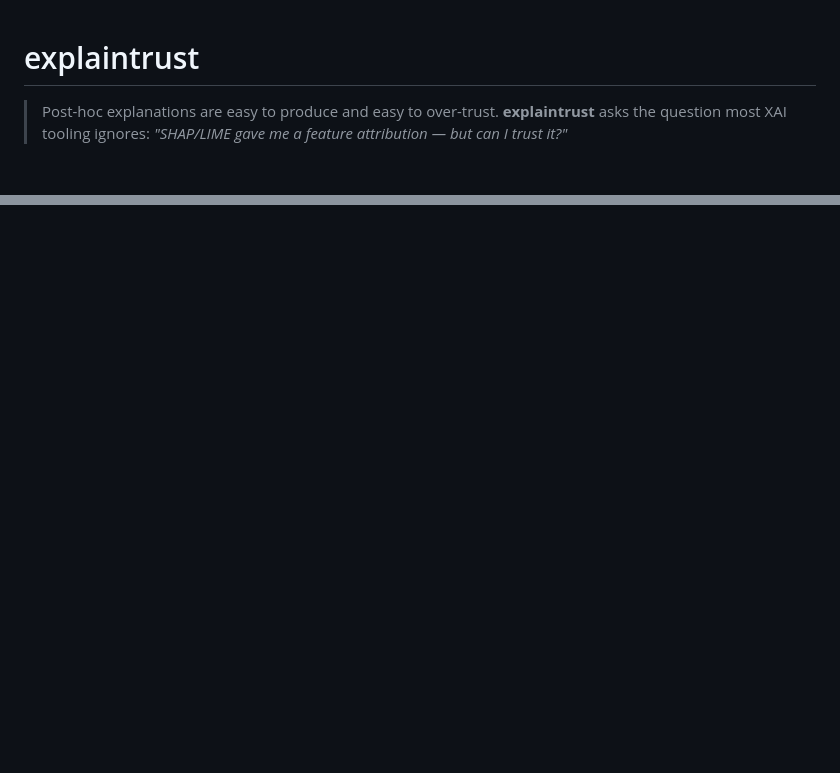
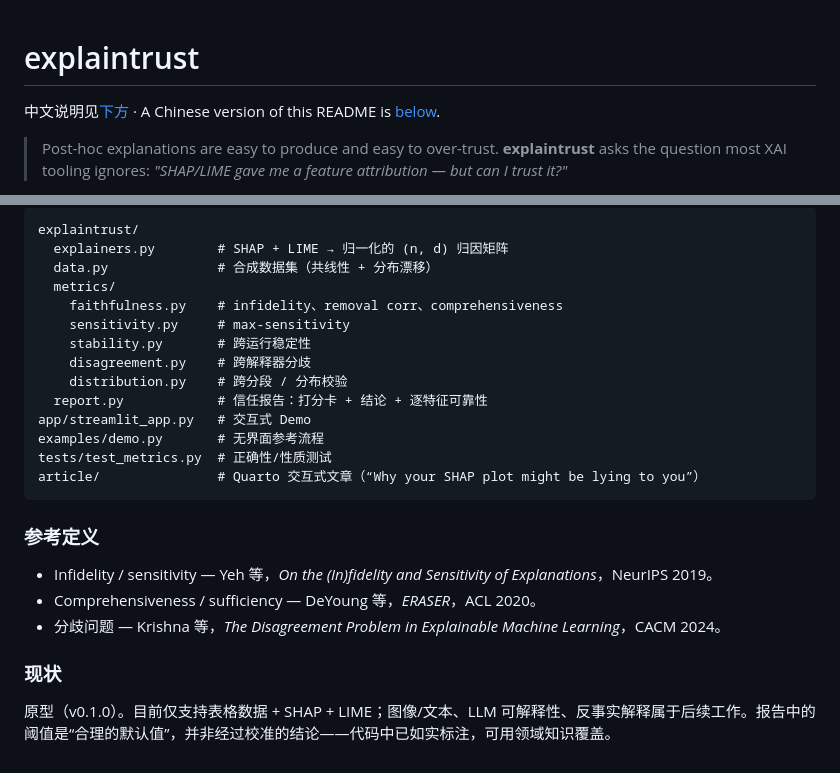
Before and after one commit to lvcheer/explaintrust, a Markdown page: README.md, 2 parts joined by grey strips. GitHub-like rendering; blank space fills up the shorter version.

Commit message:
Add Chinese README section (中文说明)

````diff
--- a/README.md
+++ b/README.md
@@ -1,4 +1,6 @@
 # explaintrust
+
+中文说明见[下方](#中文说明) · A Chinese version of this README is [below](#中文说明).
 
 > Post-hoc explanations are easy to produce and easy to over-trust. **explaintrust** asks the question most XAI tooling ignores: *"SHAP/LIME gave me a feature attribution — but can I trust it?"*
 
@@ -119,0 +189,26 @@ meant to be overridden with domain knowledge.
+```
+explaintrust/
+  explainers.py        # SHAP + LIME → 归一化的 (n, d) 归因矩阵
+  data.py              # 合成数据集（共线性 + 分布漂移）
+  metrics/
+    faithfulness.py    # infidelity、removal corr、comprehensiveness
+    sensitivity.py     # max-sensitivity
+    stability.py       # 跨运行稳定性
+    disagreement.py    # 跨解释器分歧
+    distribution.py    # 跨分段 / 分布校验
+  report.py            # 信任报告：打分卡 + 结论 + 逐特征可靠性
+app/streamlit_app.py   # 交互式 Demo
+examples/demo.py       # 无界面参考流程
+tests/test_metrics.py  # 正确性/性质测试
+article/               # Quarto 交互式文章（“Why your SHAP plot might be lying to you”）
+```
+
+### 参考定义
+
+- Infidelity / sensitivity — Yeh 等，*On the (In)fidelity and Sensitivity of Explanations*，NeurIPS 2019。
+- Comprehensiveness / sufficiency — DeYoung 等，*ERASER*，ACL 2020。
+- 分歧问题 — Krishna 等，*The Disagreement Problem in Explainable Machine Learning*，CACM 2024。
+
+### 现状
+
+原型（v0.1.0）。目前仅支持表格数据 + SHAP + LIME；图像/文本、LLM 可解释性、反事实解释属于后续工作。报告中的阈值是“合理的默认值”，并非经过校准的结论——代码中已如实标注，可用领域知识覆盖。
````
Also changed, not shown: other parts of README.md (+67 -0 lines).
